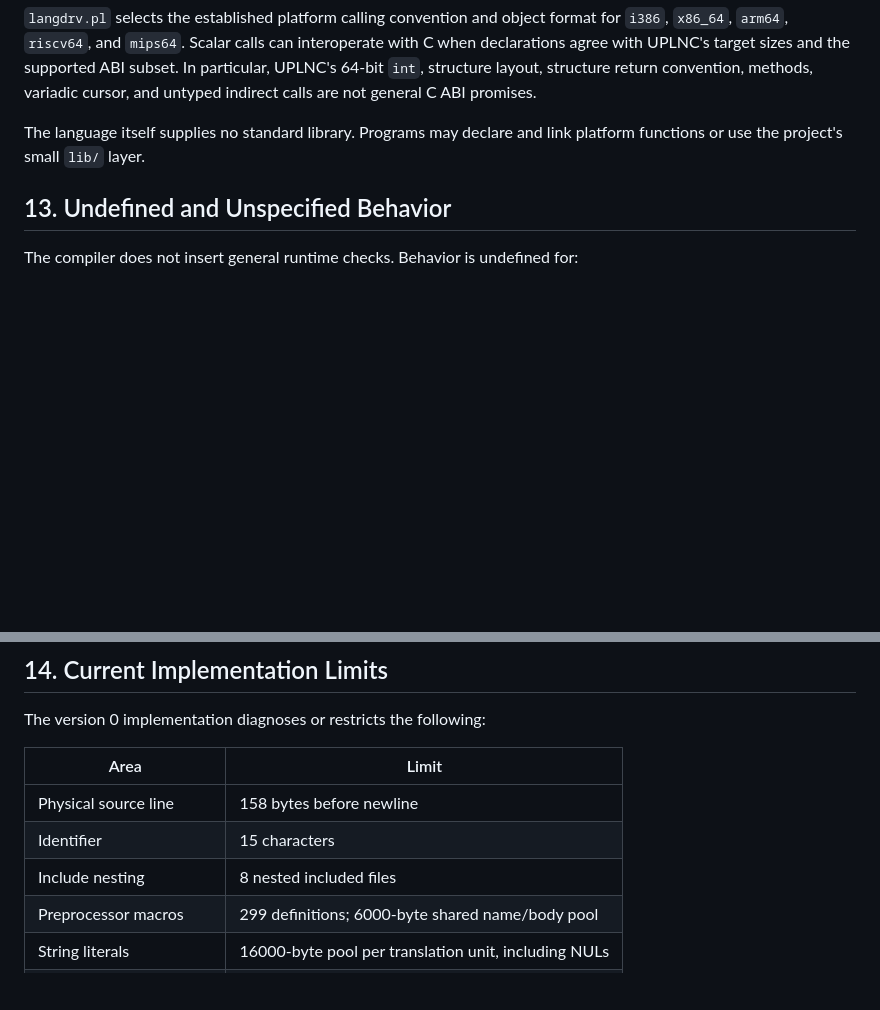
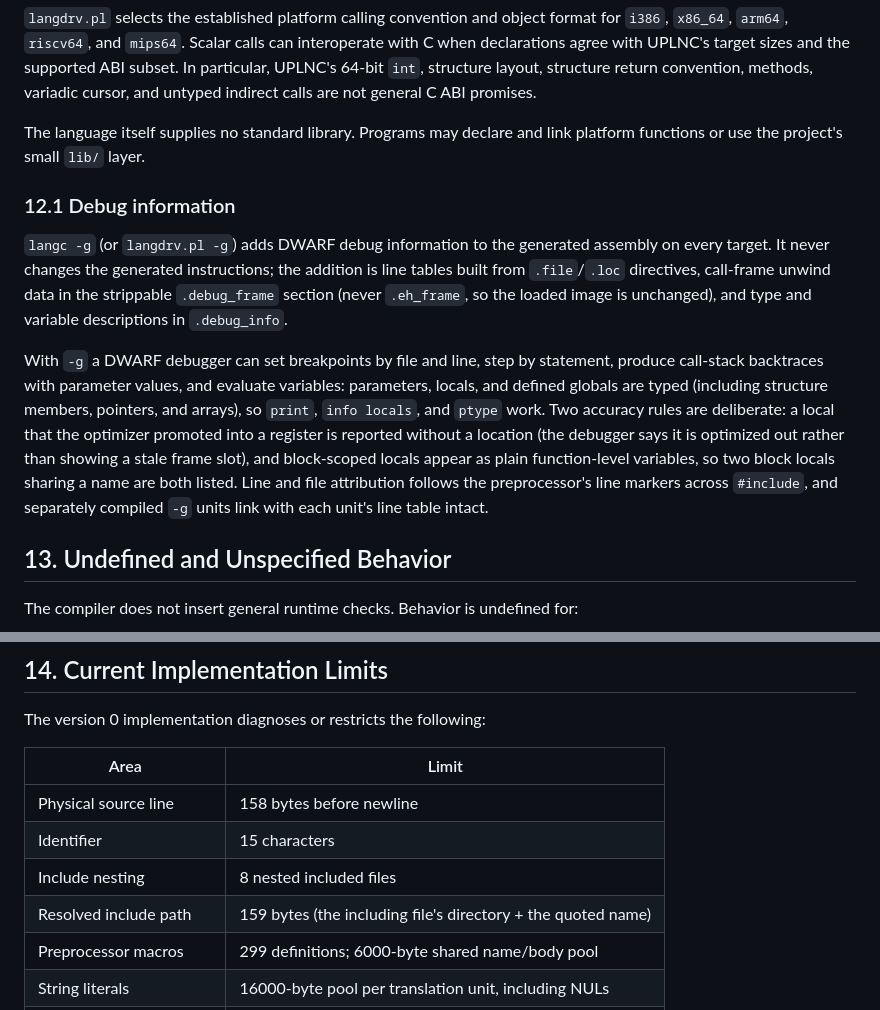
Before and after one commit to leogeal/lg-uplnc, a Markdown page: LANGUAGE.md, 2 parts joined by grey strips. Rendered like a GitHub page; blank space fills up the shorter version.

Commit message:
LANGUAGE.md: document -g debug information; add the include-path limit
The specification predates the debug-info work (PRs #101/#103/#104),
so a new section 12.1 records the -g contract: DWARF line tables,
call-frame unwind data in the strippable .debug_frame (never
.eh_frame), and typed variable descriptions -- with the two deliberate
accuracy rules spelled out (register-promoted locals report no
location instead of a stale frame slot; block-scoped locals appear
without lexical scoping) and the guarantee that -g never changes the
generated instructions.

Section 14 also gains the resolved-include-path limit: 159 bytes for
the including file's directory plus the quoted name, verified at the
boundary (159 resolves, 160 is diagnosed as "resolved include path
too long").

The other half of this cleanup pass -- the macro-count off-by-one
(299, not 298) -- was already folded into PR #107.

Co-Authored-By: Claude Fable 5 <noreply@anthropic.com>

```diff
--- a/LANGUAGE.md
+++ b/LANGUAGE.md
@@ -669,6 +669,27 @@ calls are not general C ABI promises.
 The language itself supplies no standard library. Programs may declare and link
 platform functions or use the project's small `lib/` layer.
 
+### 12.1 Debug information
+
+`langc -g` (or `langdrv.pl -g`) adds DWARF debug information to the generated
+assembly on every target. It never changes the generated instructions; the
+addition is line tables built from `.file`/`.loc` directives, call-frame
+unwind data in the strippable `.debug_frame` section (never `.eh_frame`, so
+the loaded image is unchanged), and type and variable descriptions in
+`.debug_info`.
+
+With `-g` a DWARF debugger can set breakpoints by file and line, step by
+statement, produce call-stack backtraces with parameter values, and evaluate
+variables: parameters, locals, and defined globals are typed (including
+structure members, pointers, and arrays), so `print`, `info locals`, and
+`ptype` work. Two accuracy rules are deliberate: a local that the optimizer
+promoted into a register is reported without a location (the debugger says it
+is optimized out rather than showing a stale frame slot), and block-scoped
+locals appear as plain function-level variables, so two block locals sharing a
+name are both listed. Line and file attribution follows the preprocessor's
+line markers across `#include`, and separately compiled `-g` units link with
+each unit's line table intact.
+
 ## 13. Undefined and Unspecified Behavior
 
 The compiler does not insert general runtime checks. Behavior is undefined for:
@@ -698,6 +719,7 @@ The version 0 implementation diagnoses or restricts the following:
 | Physical source line | 158 bytes before newline |
 | Identifier | 15 characters |
 | Include nesting | 8 nested included files |
+| Resolved include path | 159 bytes (the including file's directory + the quoted name) |
 | Preprocessor macros | 299 definitions; 6000-byte shared name/body pool |
 | String literals | 16000-byte pool per translation unit, including NULs |
 | Floating and wide literals | 200 entries and a 4000-byte text pool per unit |
```
